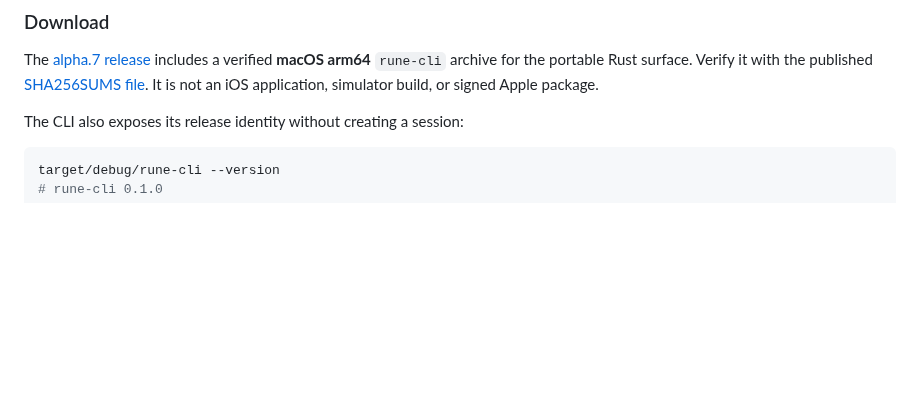
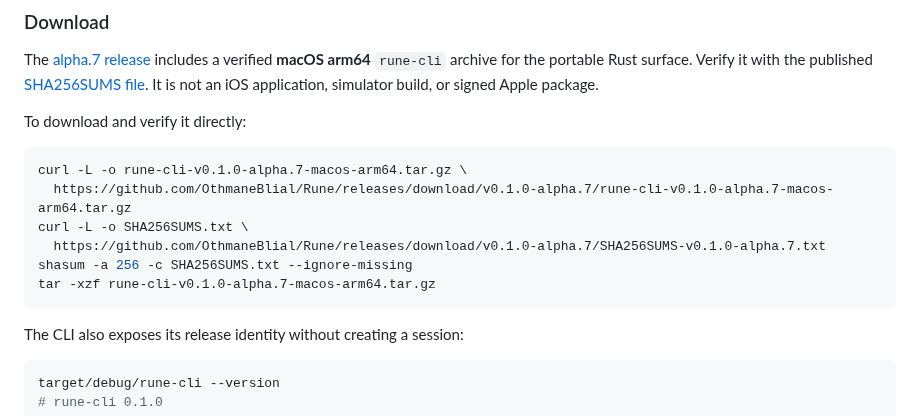
Before and after one commit to OthmaneBlial/Rune, a Markdown page: README.md, the part around the change. GitHub-like rendering; blank space fills up the shorter version.

Commit message:
docs(download): add verified release install steps

```diff
--- a/README.md
+++ b/README.md
@@ -170,6 +170,17 @@ surface. Verify it with the published
 [SHA256SUMS file](dist/SHA256SUMS-v0.1.0-alpha.7.txt). It is not an iOS
 application, simulator build, or signed Apple package.
 
+To download and verify it directly:
+
+~~~bash
+curl -L -o rune-cli-v0.1.0-alpha.7-macos-arm64.tar.gz \
+  https://github.com/OthmaneBlial/Rune/releases/download/v0.1.0-alpha.7/rune-cli-v0.1.0-alpha.7-macos-arm64.tar.gz
+curl -L -o SHA256SUMS.txt \
+  https://github.com/OthmaneBlial/Rune/releases/download/v0.1.0-alpha.7/SHA256SUMS-v0.1.0-alpha.7.txt
+shasum -a 256 -c SHA256SUMS.txt --ignore-missing
+tar -xzf rune-cli-v0.1.0-alpha.7-macos-arm64.tar.gz
+~~~
+
 The CLI also exposes its release identity without creating a session:
 
 ~~~bash
```
